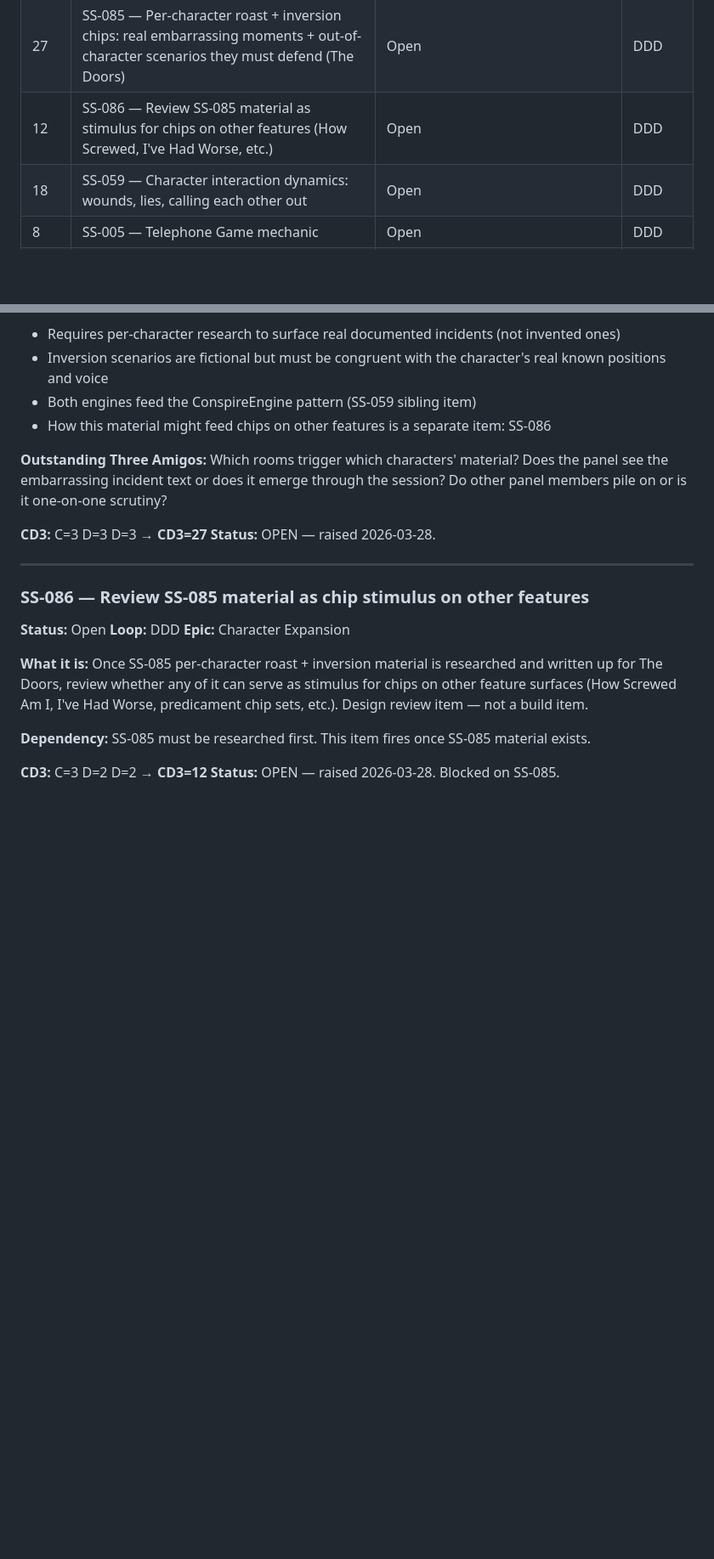
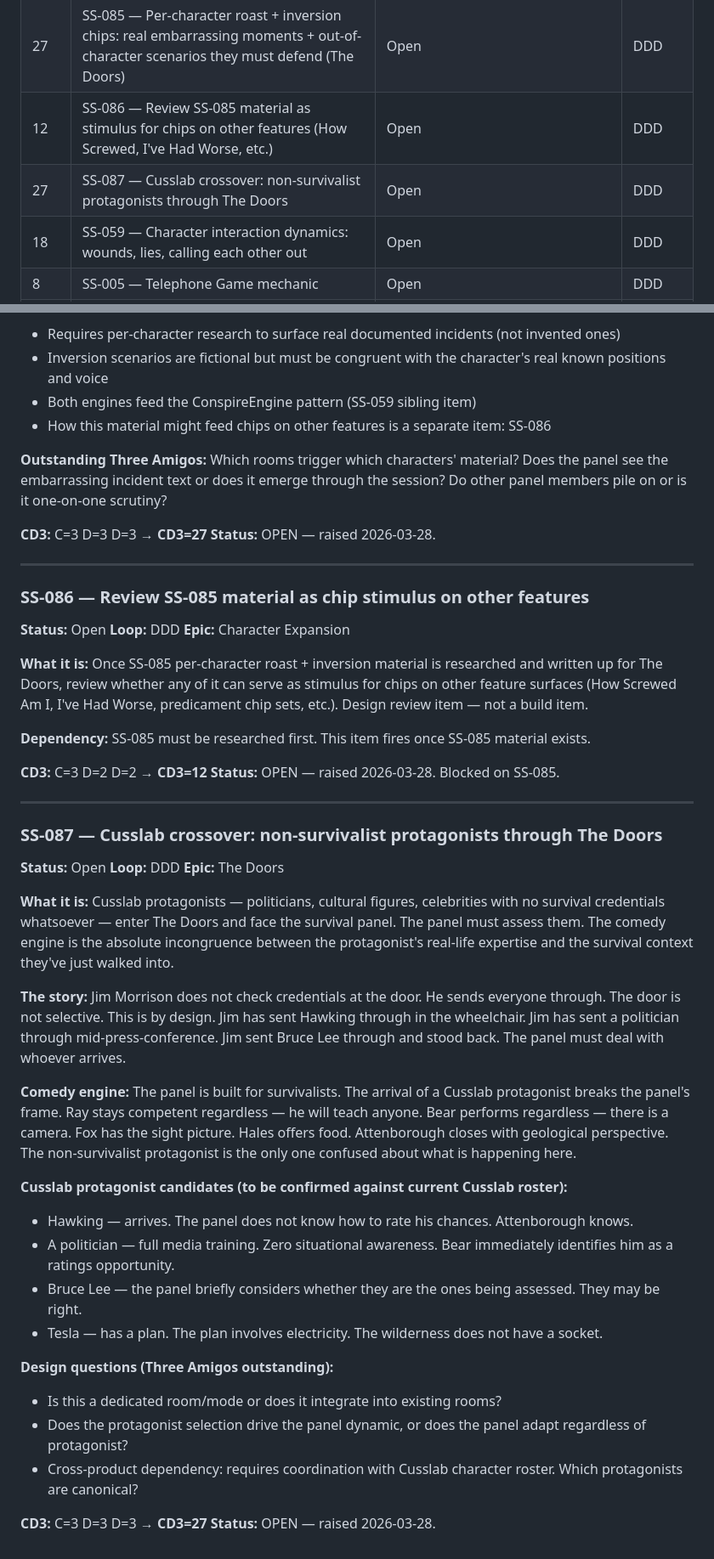
Before and after one commit to Asspirited/survival-school, a Markdown page: docs/backlog.md, 2 parts joined by grey strips. Shown at 85% size. Rendered like a GitHub page; blank space fills up the shorter version.

Commit message:
Add SS-087 Cusslab crossover protagonists through The Doors
Co-Authored-By: Claude Sonnet 4.6 <noreply@anthropic.com>

```diff
--- a/docs/backlog.md
+++ b/docs/backlog.md
@@ -58,6 +58,7 @@
 | 18 | SS-084 — Predicament chip: "why did Bear end up forcing the teacher to drink his urine out of a dead snake" | Open | BDD |
 | 27 | SS-085 — Per-character roast + inversion chips: real embarrassing moments + out-of-character scenarios they must defend (The Doors) | Open | DDD |
 | 12 | SS-086 — Review SS-085 material as stimulus for chips on other features (How Screwed, I've Had Worse, etc.) | Open | DDD |
+| 27 | SS-087 — Cusslab crossover: non-survivalist protagonists through The Doors | Open | DDD |
 | 18 | SS-059 — Character interaction dynamics: wounds, lies, calling each other out | Open | DDD |
 | 8 | SS-005 — Telephone Game mechanic | Open | DDD |
 | 8 | SS-039 — Latin / indigenous naming layer in panel responses | Open | DDD |
@@ -2108,3 +2109,31 @@ These are not sarcastic. Gordon would agree with all of them. There might be sna
 
 **CD3:** C=3 D=2 D=2 → **CD3=12**
 **Status:** OPEN — raised 2026-03-28. Blocked on SS-085.
+
+---
+
+### SS-087 — Cusslab crossover: non-survivalist protagonists through The Doors
+
+**Status:** Open
+**Loop:** DDD
+**Epic:** The Doors
+
+**What it is:** Cusslab protagonists — politicians, cultural figures, celebrities with no survival credentials whatsoever — enter The Doors and face the survival panel. The panel must assess them. The comedy engine is the absolute incongruence between the protagonist's real-life expertise and the survival context they've just walked into.
+
+**The story:** Jim Morrison does not check credentials at the door. He sends everyone through. The door is not selective. This is by design. Jim has sent Hawking through in the wheelchair. Jim has sent a politician through mid-press-conference. Jim sent Bruce Lee through and stood back. The panel must deal with whoever arrives.
+
+**Comedy engine:** The panel is built for survivalists. The arrival of a Cusslab protagonist breaks the panel's frame. Ray stays competent regardless — he will teach anyone. Bear performs regardless — there is a camera. Fox has the sight picture. Hales offers food. Attenborough closes with geological perspective. The non-survivalist protagonist is the only one confused about what is happening here.
+
+**Cusslab protagonist candidates (to be confirmed against current Cusslab roster):**
+- Hawking — arrives. The panel does not know how to rate his chances. Attenborough knows.
+- A politician — full media training. Zero situational awareness. Bear immediately identifies him as a ratings opportunity.
+- Bruce Lee — the panel briefly considers whether they are the ones being assessed. They may be right.
+- Tesla — has a plan. The plan involves electricity. The wilderness does not have a socket.
+
+**Design questions (Three Amigos outstanding):**
+- Is this a dedicated room/mode or does it integrate into existing rooms?
+- Does the protagonist selection drive the panel dynamic, or does the panel adapt regardless of protagonist?
+- Cross-product dependency: requires coordination with Cusslab character roster. Which protagonists are canonical?
+
+**CD3:** C=3 D=3 D=3 → **CD3=27**
+**Status:** OPEN — raised 2026-03-28.
```
